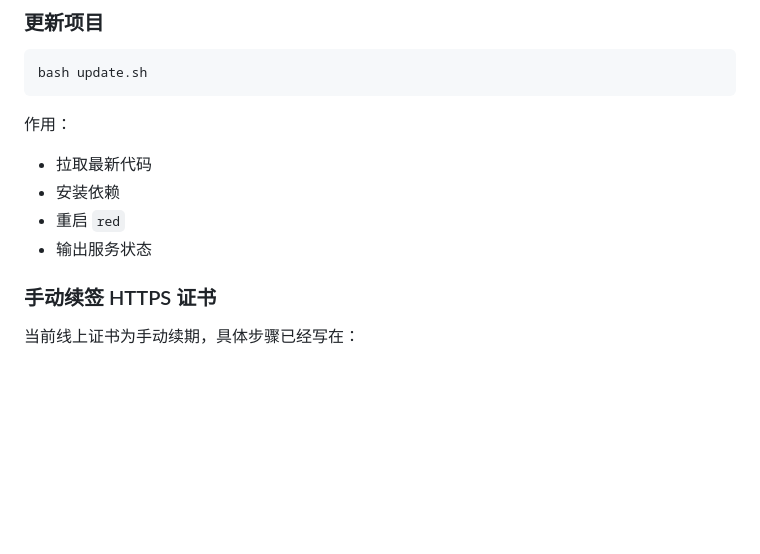
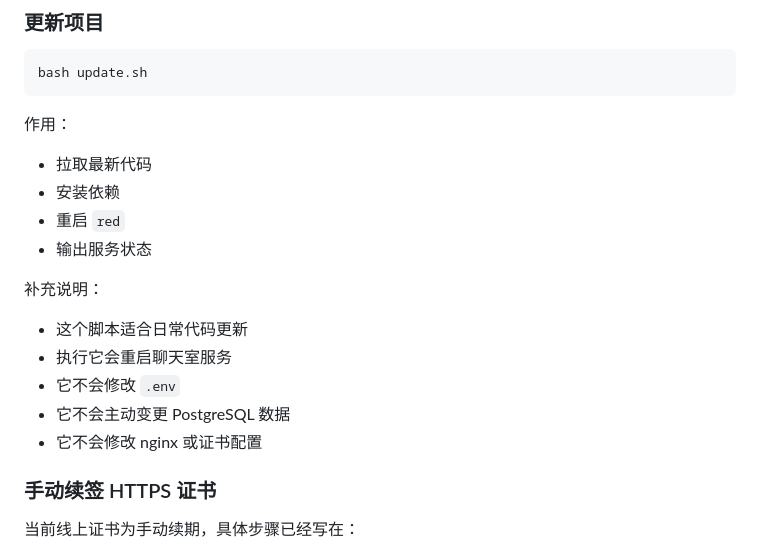
Before and after one commit to shixiong0529/red, a Markdown page: README.md, the part around the change. GitHub-like rendering; blank space fills up the shorter version.

Commit message:
Clarify update script behavior in README

```diff
--- a/README.md
+++ b/README.md
@@ -175,6 +175,14 @@ bash update.sh
 - 重启 `red`
 - 输出服务状态
 
+补充说明：
+
+- 这个脚本适合日常代码更新
+- 执行它会重启聊天室服务
+- 它不会修改 `.env`
+- 它不会主动变更 PostgreSQL 数据
+- 它不会修改 nginx 或证书配置
+
 ### 手动续签 HTTPS 证书
 
 当前线上证书为手动续期，具体步骤已经写在：
```
